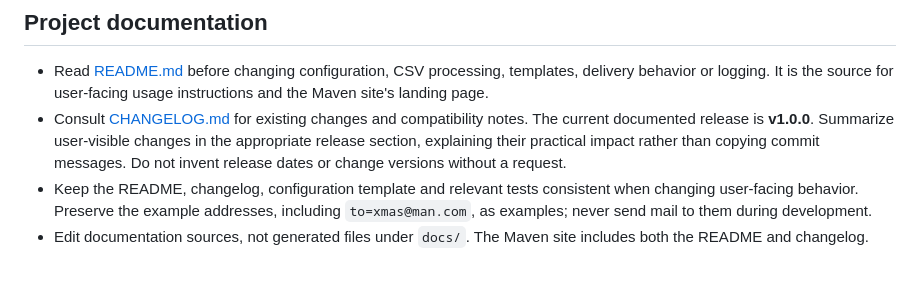
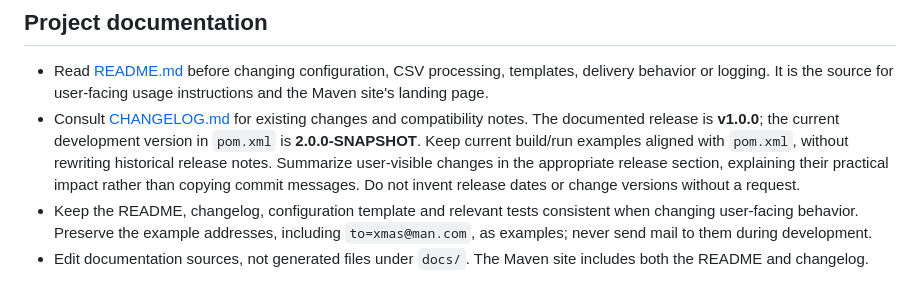
Before and after one commit to ottlinger/mailversendala, a Markdown page: AGENTS.md, the part around the change. Rendered like a GitHub page.

Commit message:
Open up for new release

```diff
--- a/AGENTS.md
+++ b/AGENTS.md
@@ -24,7 +24,9 @@ These instructions apply to the entire repository.
   templates, delivery behavior or logging. It is the source for user-facing usage
   instructions and the Maven site's landing page.
 - Consult [CHANGELOG.md](CHANGELOG.md) for existing changes and compatibility notes.
-  The current documented release is **v1.0.0**. Summarize user-visible changes in the
+  The documented release is **v1.0.0**; the current development version in `pom.xml`
+  is **2.0.0-SNAPSHOT**. Keep current build/run examples aligned with `pom.xml`, without
+  rewriting historical release notes. Summarize user-visible changes in the
   appropriate release section, explaining their practical impact rather than copying
   commit messages. Do not invent release dates or change versions without a request.
 - Keep the README, changelog, configuration template and relevant tests consistent
```
Also changed, not shown: README.md (+9 -9 lines).
